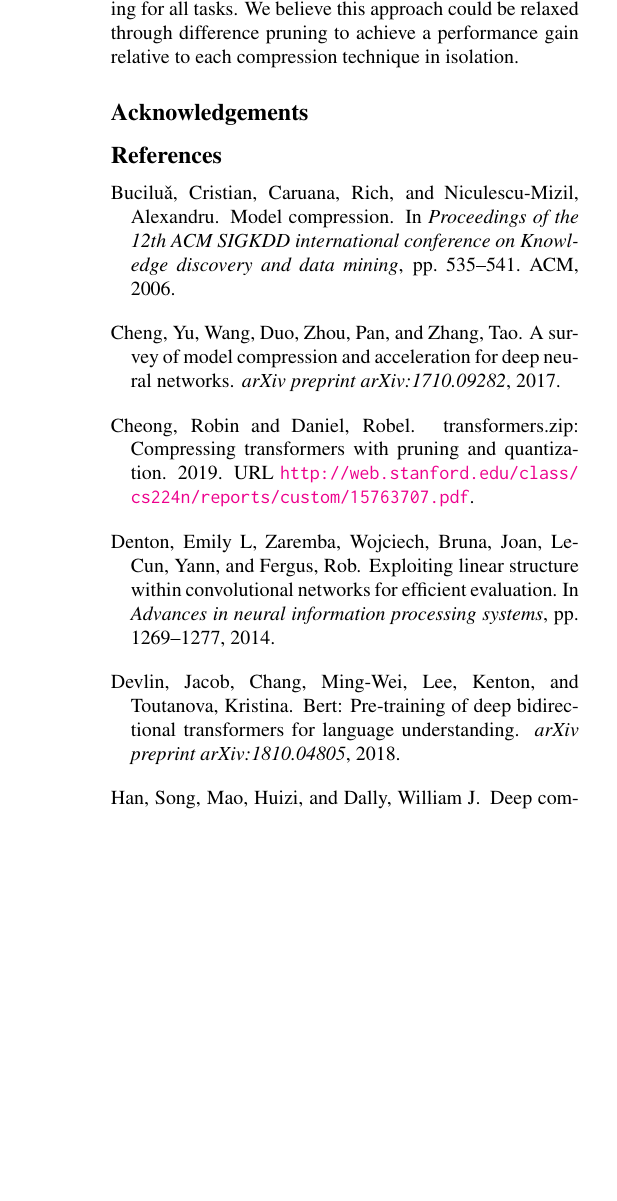
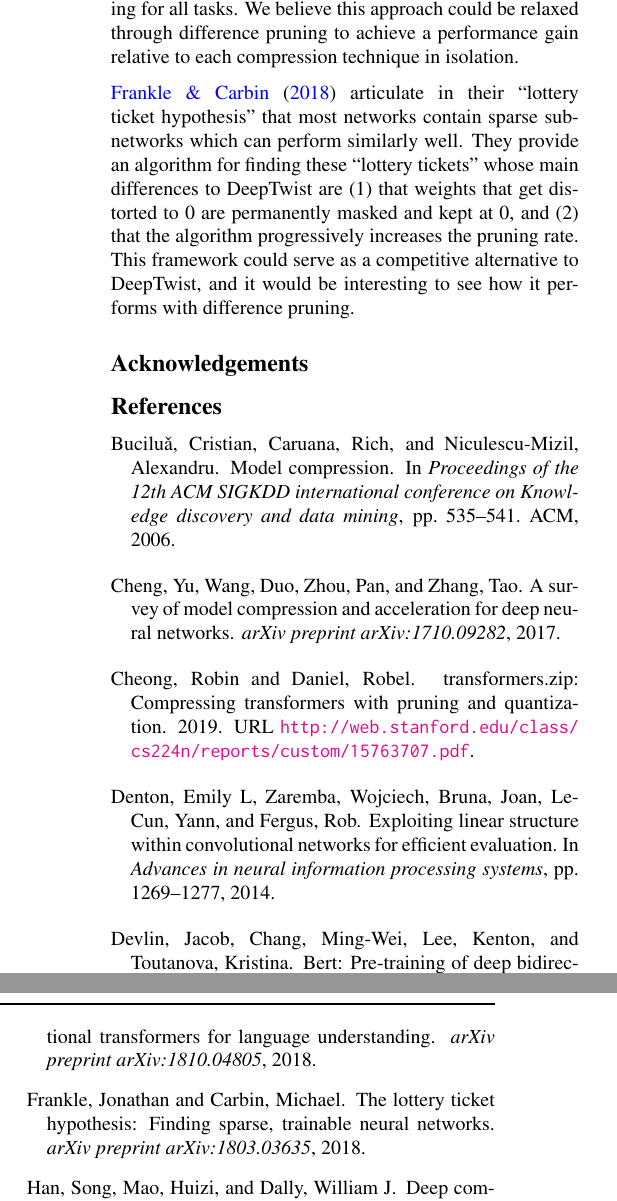
Before and after one commit to frtennis1/cs287-project, a LaTeX paper (paper/paper.tex): part of one column of page 7 of 7 before the commit and two parts of the columns of page 7 of 7 after it, the two joined at a grey line, cut so that both start at the same text, the shorter picture padded with empty space. Compiled offline with pdfLaTeX.

Commit message:
Include mention of lottery ticket paper in conclusion

```diff
--- a/paper/paper.tex
+++ b/paper/paper.tex
@@ -770,7 +770,14 @@ tasks by simultaneously training for all tasks. We believe this approach could
 be relaxed through difference pruning to achieve a performance gain relative to
 each compression technique in isolation.
 
-% TODO: reverse of deeptwist -- what paper was this?
+\citet{frankle2018lottery} articulate in their ``lottery ticket hypothesis''
+that most networks contain sparse sub-networks which can perform similarly well.
+They provide an algorithm for finding these ``lottery tickets'' whose main
+differences to DeepTwist are (1) that weights that get distorted to 0 are permanently
+masked and kept at 0, and (2) that the algorithm progressively increases the
+pruning rate. This framework could serve as a competitive alternative to
+DeepTwist, and it would be interesting to see how it performs with difference
+pruning.
 
 \section*{Acknowledgements}
 
```
Also changed, not shown: paper/paper.bib (+7 -0 lines).
